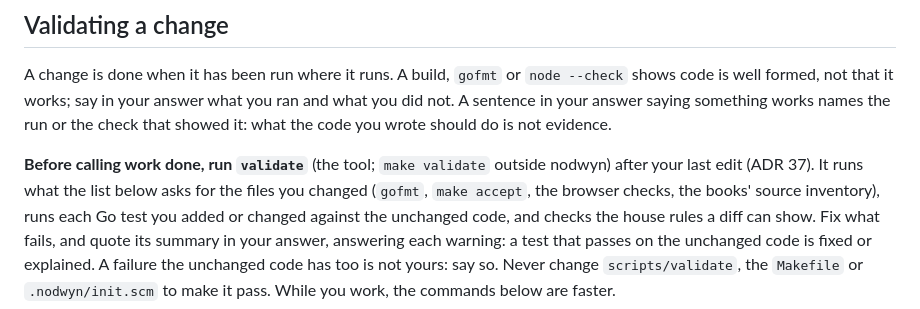
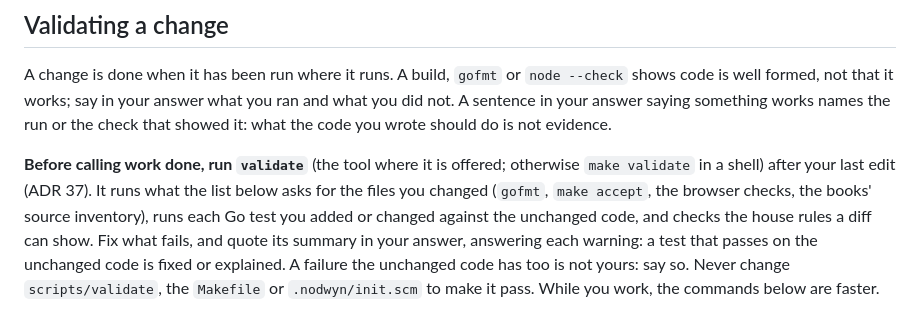
Before and after one commit to fclaude/nodwyn, a Markdown page: AGENTS.md, the part around the change. Rendered like a GitHub page.

Commit message:
AGENTS.md says to run validate as the tool where it is offered and with make validate otherwise
Lean sessions carry AGENTS.md in their prompt since the lean prompt's AGENTS.md section landed, and they are not offered the validate tool; the reminder in .nodwyn/init.scm already tells them to run make validate with shell-exec. The line now says the same.

```diff
--- a/AGENTS.md
+++ b/AGENTS.md
@@ -18,8 +18,8 @@ answer what you ran and what you did not. A sentence in your answer saying
 something works names the run or the check that showed it: what the code
 you wrote should do is not evidence.
 
-**Before calling work done, run `validate`** (the tool; `make validate`
-outside nodwyn) after your last edit (ADR 37). It runs what the list below
+**Before calling work done, run `validate`** (the tool where it is offered;
+otherwise `make validate` in a shell) after your last edit (ADR 37). It runs what the list below
 asks for the files you changed (`gofmt`, `make accept`, the browser checks,
 the books' source inventory), runs each Go test you added or changed
 against the unchanged code, and checks the house rules a diff can show. Fix what fails, and quote
```
